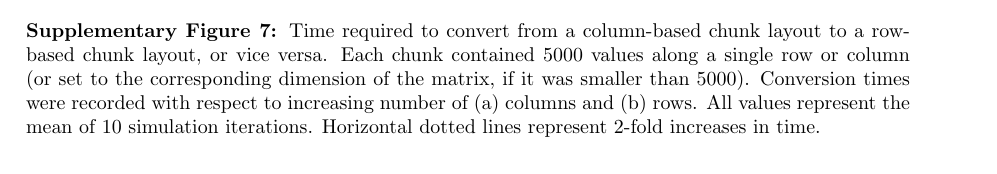
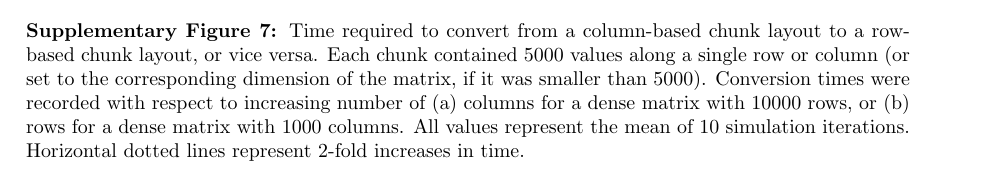
Before and after one commit to LTLA/MatrixEval2017, a LaTeX document (description/additional.tex): part of page 15 of 15, cut so that both start at the same text. Compiled offline with pdfLaTeX.

Commit message:
Added missing dimensions to caption.

```diff
--- a/description/additional.tex
+++ b/description/additional.tex
@@ -558,7 +558,7 @@ and 30 hours for the randomized PCA.
     \end{subfigure}
     \caption{Time required to convert from a column-based chunk layout to a row-based chunk layout, or vice versa.
         Each chunk contained 5000 values along a single row or column (or set to the corresponding dimension of the matrix, if it was smaller than 5000).
-        Conversion times were recorded with respect to increasing number of (a) columns and (b) rows.
+        Conversion times were recorded with respect to increasing number of (a) columns for a dense matrix with 10000 rows, or (b) rows for a dense matrix with 1000 columns.
         All values represent the mean of 10 simulation iterations.
         Horizontal dotted lines represent 2-fold increases in time.
     }
```
